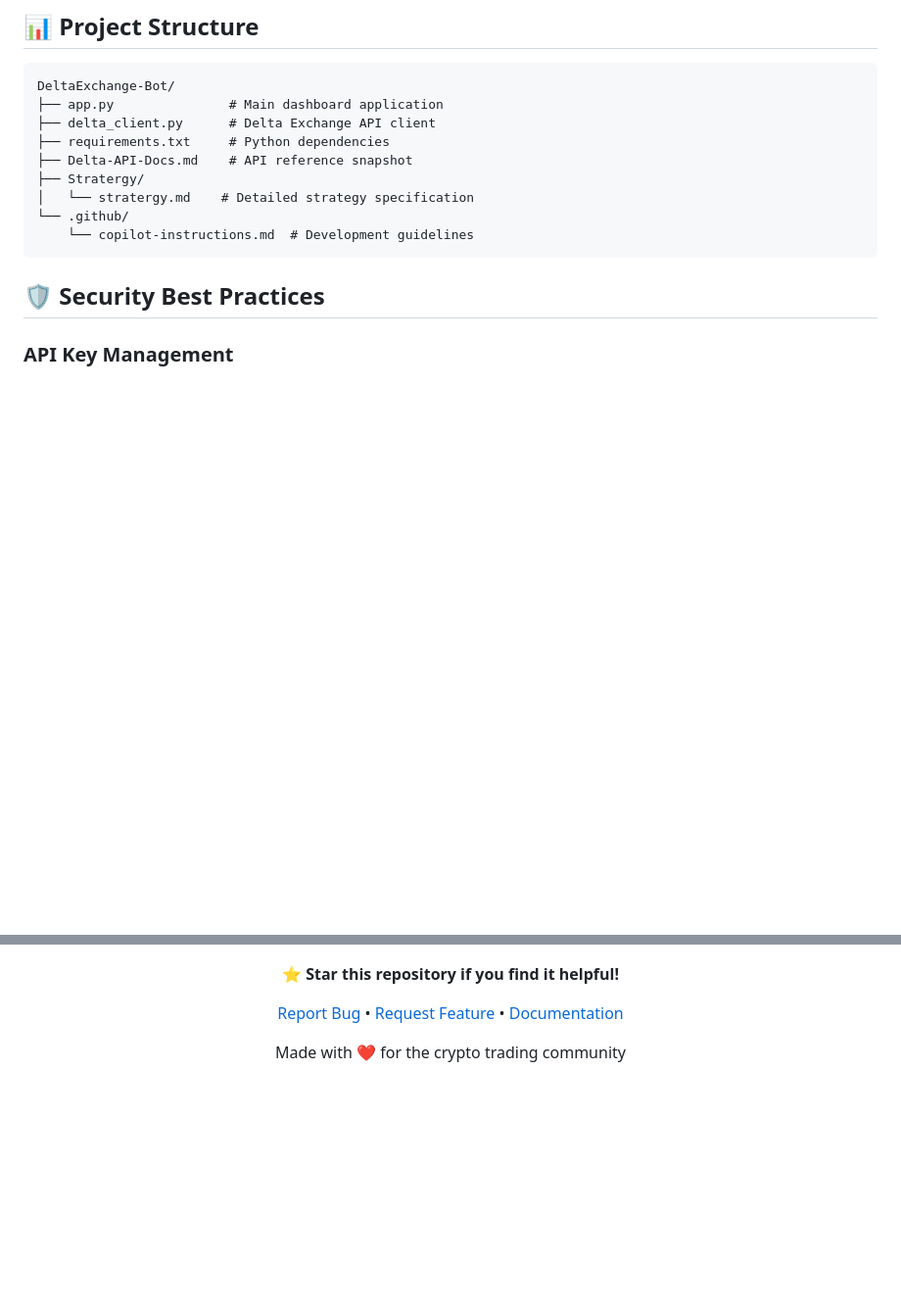
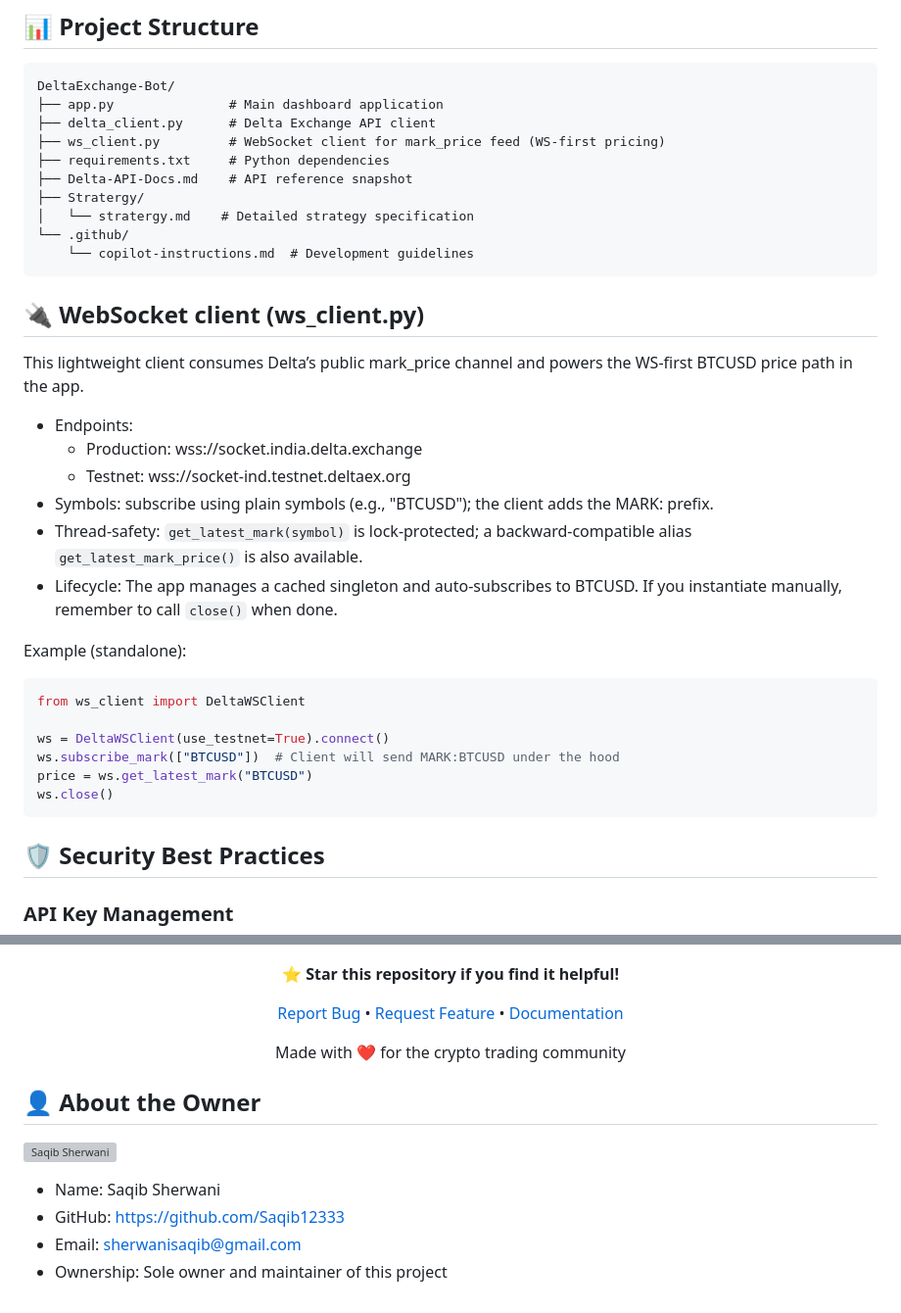
Before and after one commit to Saqib12333/DeltaExchange-Bot, a Markdown page: README.md, 2 parts joined by grey strips. Shown at 98% size. Drawn GitHub-style; blank space fills up the shorter version; grey boxes are pictures that could not be loaded.

Commit message:
docs: Update documentation to include WebSocket client details and ownership information

````diff
--- a/README.md
+++ b/README.md
@@ -161,12 +161,35 @@ Always test your strategy thoroughly on testnet before switching to production!
 DeltaExchange-Bot/
 ├── app.py               # Main dashboard application
 ├── delta_client.py      # Delta Exchange API client
+├── ws_client.py         # WebSocket client for mark_price feed (WS-first pricing)
 ├── requirements.txt     # Python dependencies
 ├── Delta-API-Docs.md    # API reference snapshot
 ├── Stratergy/
 │   └── stratergy.md    # Detailed strategy specification
 └── .github/
     └── copilot-instructions.md  # Development guidelines
+```
+
+## 🔌 WebSocket client (ws_client.py)
+
+This lightweight client consumes Delta’s public mark_price channel and powers the WS‑first BTCUSD price path in the app.
+
+- Endpoints:
+   - Production: wss://socket.india.delta.exchange
+   - Testnet: wss://socket-ind.testnet.deltaex.org
+- Symbols: subscribe using plain symbols (e.g., "BTCUSD"); the client adds the MARK: prefix.
+- Thread-safety: `get_latest_mark(symbol)` is lock-protected; a backward-compatible alias `get_latest_mark_price()` is also available.
+- Lifecycle: The app manages a cached singleton and auto-subscribes to BTCUSD. If you instantiate manually, remember to call `close()` when done.
+
+Example (standalone):
+
+```python
+from ws_client import DeltaWSClient
+
+ws = DeltaWSClient(use_testnet=True).connect()
+ws.subscribe_mark(["BTCUSD"])  # Client will send MARK:BTCUSD under the hood
+price = ws.get_latest_mark("BTCUSD")
+ws.close()
 ```
 
 ## 🛡️ Security Best Practices
@@ -309,3 +332,14 @@ This project is licensed under the MIT License - see the [LICENSE](LICENSE) file
 Made with ❤️ for the crypto trading community
 
 </div>
+
+## 👤 About the Owner
+
+<p align="left">
+   <img src="https://github.com/Saqib12333.png?size=200" alt="Saqib Sherwani" width="120" height="120" style="border-radius: 50%; margin-right: 12px;" />
+</p>
+
+- Name: Saqib Sherwani
+- GitHub: https://github.com/Saqib12333
+- Email: sherwanisaqib@gmail.com
+- Ownership: Sole owner and maintainer of this project
````
Also changed, not shown: .github/copilot-instructions.md (+30 -0 lines).
